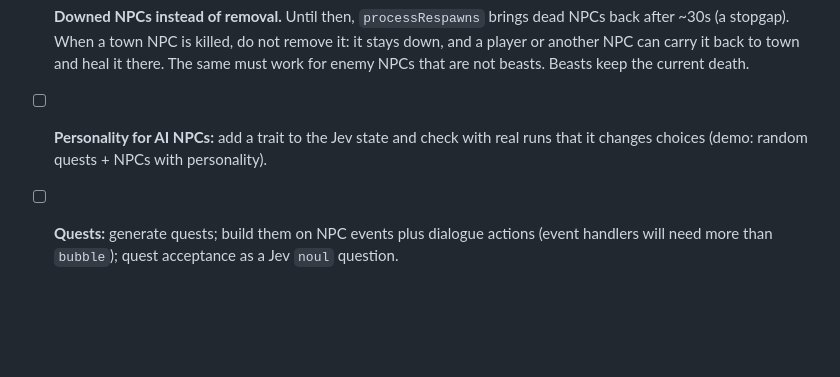
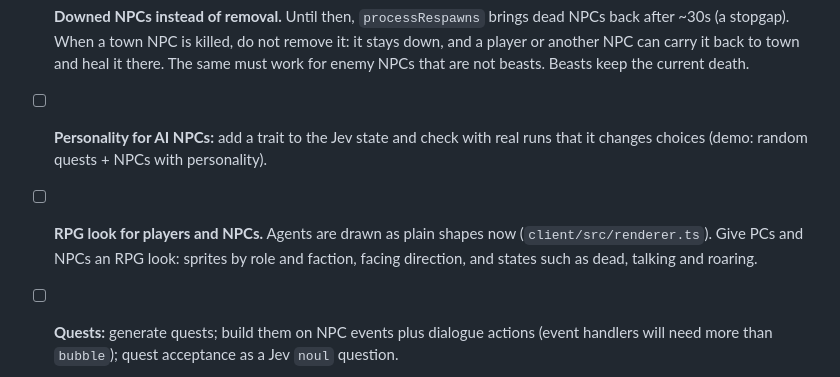
Before and after one commit to caasi/town-zero, a Markdown page: CLAUDE.md, the part around the change. Drawn GitHub-style; blank space fills up the shorter version.

Commit message:
docs: add an RPG look for players and NPCs to the TODO [skip ci]
Co-Authored-By: Claude Opus 5.5 <noreply@anthropic.com>

```diff
--- a/CLAUDE.md
+++ b/CLAUDE.md
@@ -124,4 +124,5 @@ Source of truth: `processTick` in `server/src/simulation/tick.ts`.
 - [ ] **Dialogue-effect damage bypasses combat events.** The `damage` callback in `server/src/dialogue/dialogue-session.ts` (called by `executor.ts`) calls `Agent.takeDamage` directly; route it through `applyDamage` so `combat:hit` / `combat:death` fire for scripted damage.
 - [ ] **Downed NPCs instead of removal.** Until then, `processRespawns` brings dead NPCs back after ~30s (a stopgap). When a town NPC is killed, do not remove it: it stays down, and a player or another NPC can carry it back to town and heal it there. The same must work for enemy NPCs that are not beasts. Beasts keep the current death.
 - [ ] **Personality for AI NPCs:** add a trait to the Jev state and check with real runs that it changes choices (demo: random quests + NPCs with personality).
+- [ ] **RPG look for players and NPCs.** Agents are drawn as plain shapes now (`client/src/renderer.ts`). Give PCs and NPCs an RPG look: sprites by role and faction, facing direction, and states such as dead, talking and roaring.
 - [ ] **Quests:** generate quests; build them on NPC events plus dialogue actions (event handlers will need more than `bubble`); quest acceptance as a Jev `noul` question.
```
